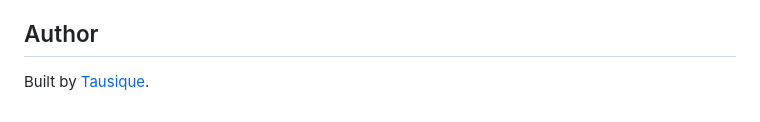
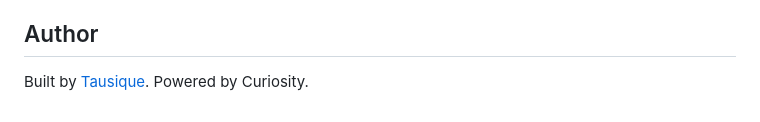
Before and after one commit to sheikhtausique/oneparcel, a Markdown page: README.md, the part around the change. GitHub-like rendering.

```diff
--- a/README.md
+++ b/README.md
@@ -139,4 +139,4 @@ OneParcel is an independent project. It is not affiliated with or endorsed by an
 
 ## Author
 
-Built by [Tausique](https://github.com/sheikhtausique).
+Built by [Tausique](https://github.com/sheikhtausique). Powered by Curiosity.
```
